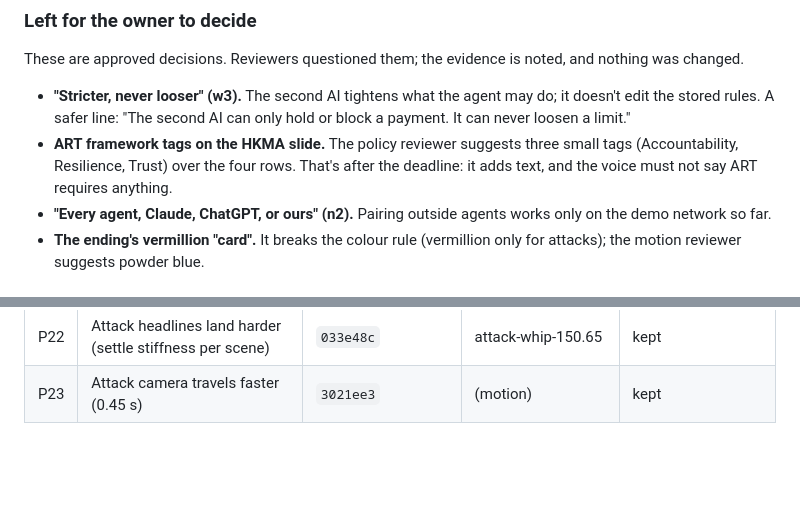
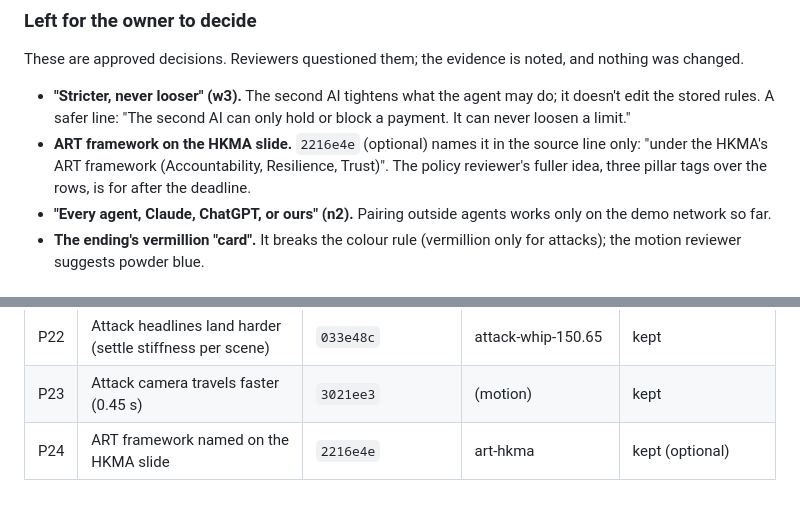
Before and after one commit to ixgnoy/ChainBrain, a Markdown page: video/overnight/REPORT.md, 2 parts joined by grey strips. GitHub-like rendering; blank space fills up the shorter version.

Commit message:
Report: P24 ART framework line
Co-Authored-By: Claude Opus 5.5 <noreply@anthropic.com>

```diff
--- a/video/overnight/REPORT.md
+++ b/video/overnight/REPORT.md
@@ -77,7 +77,7 @@ B means before the deadline; A means after, for the finals. Ranked by effect ×
 These are approved decisions. Reviewers questioned them; the evidence is noted, and nothing was changed.
 
 - **"Stricter, never looser" (w3).** The second AI tightens what the agent may do; it doesn't edit the stored rules. A safer line: "The second AI can only hold or block a payment. It can never loosen a limit."
-- **ART framework tags on the HKMA slide.** The policy reviewer suggests three small tags (Accountability, Resilience, Trust) over the four rows. That's after the deadline: it adds text, and the voice must not say ART requires anything.
+- **ART framework on the HKMA slide.** `2216e4e` (optional) names it in the source line only: "under the HKMA's ART framework (Accountability, Resilience, Trust)". The policy reviewer's fuller idea, three pillar tags over the rows, is for after the deadline.
 - **"Every agent, Claude, ChatGPT, or ours" (n2).** Pairing outside agents works only on the demo network so far.
 - **The ending's vermillion "card".** It breaks the colour rule (vermillion only for attacks); the motion reviewer suggests powder blue.
 
@@ -144,3 +144,4 @@ These are approved decisions. Reviewers questioned them; the evidence is noted,
 | P21 | Fit under 5:00 at 145 wpm, plus `tools/pace.py` | `d3ffd3b` | fit-107, fit-119.6, fit-169.8, fit-196, fit-250.8 | kept; this was a must-fix |
 | P22 | Attack headlines land harder (settle stiffness per scene) | `033e48c` | attack-whip-150.65 | kept |
 | P23 | Attack camera travels faster (0.45 s) | `3021ee3` | (motion) | kept |
+| P24 | ART framework named on the HKMA slide | `2216e4e` | art-hkma | kept (optional) |
```
